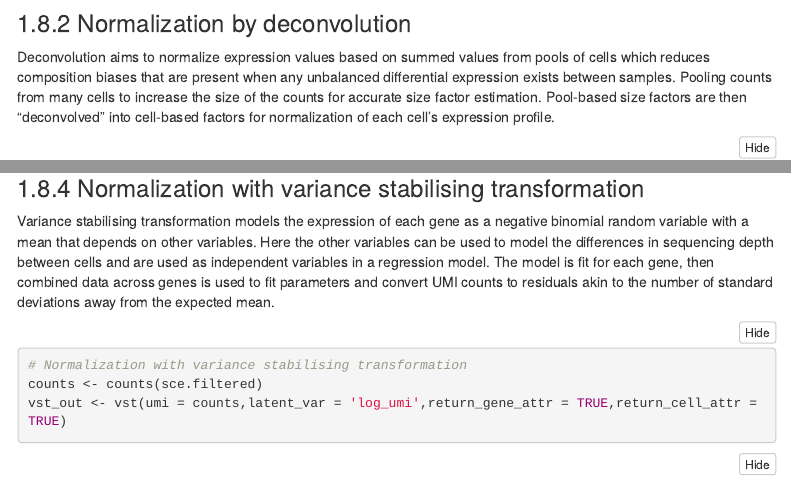
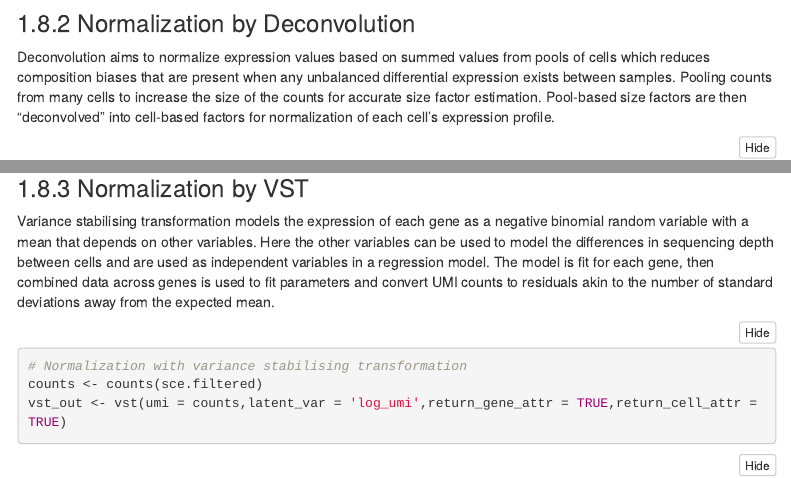
Before and after one commit to sarloet/RA_SingleCellAnalysis, an R Markdown document (analysis/01_Preprocessing.Rmd): the page in a window 1100 px wide, from 10150 px down, and a second part further down, joined at a grey line. Rendered offline with R 4.5, knitr and Pandoc, with nearby package versions; some code elsewhere in the file could not run offline; menus at the side of the page are left out.

Commit message:
Add Prepocessing

````diff
--- a/analysis/01_Preprocessing.Rmd
+++ b/analysis/01_Preprocessing.Rmd
@@ -550,28 +550,28 @@ print("Deconvolution size factors")
 summary(sizeFactors(sce.deconv))
 ```
 
-### Plot Deconvolution against Dibrary Size Factors {.tabset}
+#### Plot Deconvolution against Dibrary Size Factors {.tabset}
 
 Deconvolution size factor for each cell in the dataset, compared to the equivalent size factor derived from the library size. The red line corresponds to identity between the two size factors.
 
-#### Color by Individual Cluster
+##### Color by Individual Cluster
 
-```{r PlotSizeFactors}
+```{r PlotSizeFactors1}
 #Color by individual cluster
 plot(unname(sizeFactors(sce.lib)), sizeFactors(sce.deconv), xlab="Library size factor",ylab="Deconvolution size factor", log='xy', pch=16,col=as.integer(factor(clust.filtered)), main="Deconvolution factors for individual cluster")
 abline(a=0, b=1, col="red")
 ```
 
-#### Color by Sample
+##### Color by Sample
 
-```{r PlotSizeFactors}
+```{r PlotSizeFactors2}
 #Color by sample
 plot(unname(sizeFactors(sce.lib)), sizeFactors(sce.deconv), xlab="Library size factor",ylab="Deconvolution size factor", log='xy', pch=16,col=as.integer(factor(sce.filtered$Sample)), main="Deconvolution factors for individual Sample")
 abline(a=0, b=1, col="red")
 ```
 
 
-### Normalization with variance stabilising transformation
+### Normalization by VST
 
 Variance stabilising transformation models the expression of each gene as a negative binomial random variable with a mean that depends on other variables. Here the other variables can be used to model the differences in sequencing depth between cells and are used as independent variables in a regression model. The model is fit for each gene, then combined data across genes is used to fit parameters and convert UMI counts to residuals akin to the number of standard deviations away from the expected mean.
 
````
Also changed, not shown: analysis/01_Preprocessing.Rmd (4 more changed lines).
